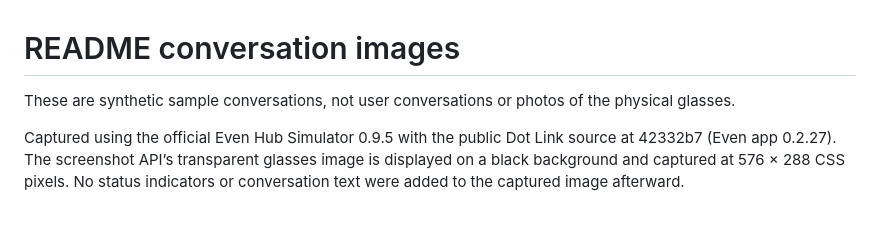
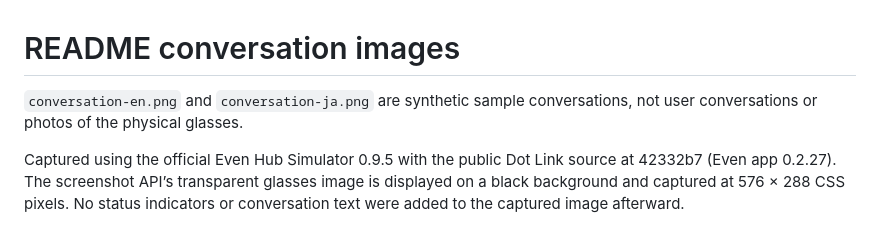
Before and after one commit to YusukeIt0/dot-link, a Markdown page: assets/readme/README.md, the part around the change. Drawn GitHub-style.

```diff
--- a/assets/readme/README.md
+++ b/assets/readme/README.md
@@ -1,6 +1,6 @@
 # README conversation images
 
-These are synthetic sample conversations, not user conversations or photos of the physical glasses.
+`conversation-en.png` and `conversation-ja.png` are synthetic sample conversations, not user conversations or photos of the physical glasses.
 
 Captured using the official Even Hub Simulator 0.9.5 with the public Dot Link source at 42332b7 (Even app 0.2.27). The screenshot API’s transparent glasses image is displayed on a black background and captured at 576 × 288 CSS pixels. No status indicators or conversation text were added to the captured image afterward.
 
```
Also changed, not shown: README.md (+19 -2 lines), assets/readme/real-world-thammasat-tha-prachan.jpg (added), 1 other file.
